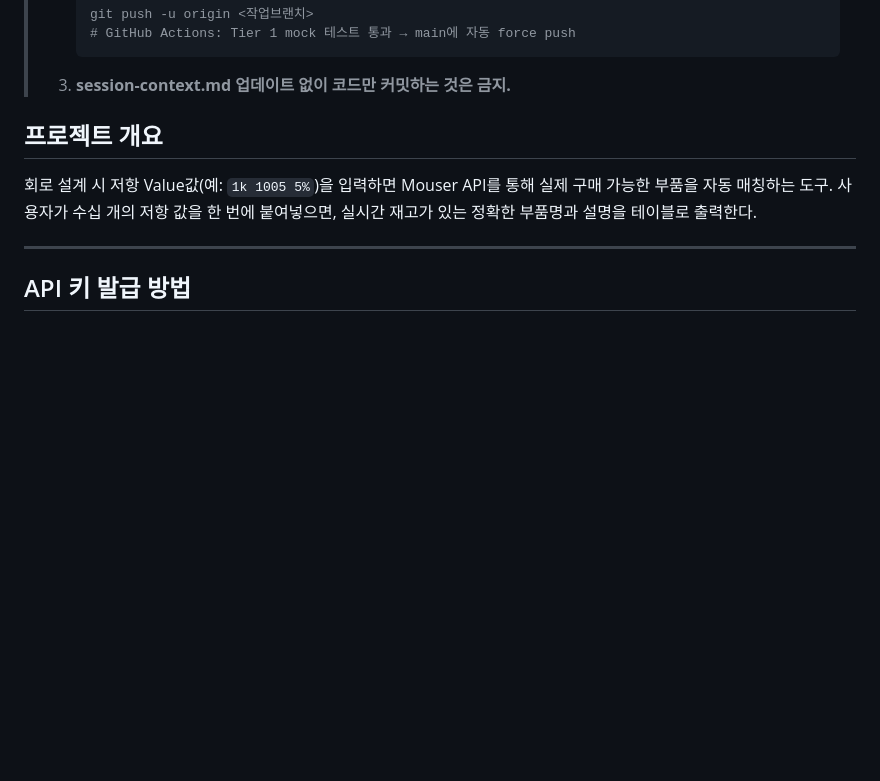
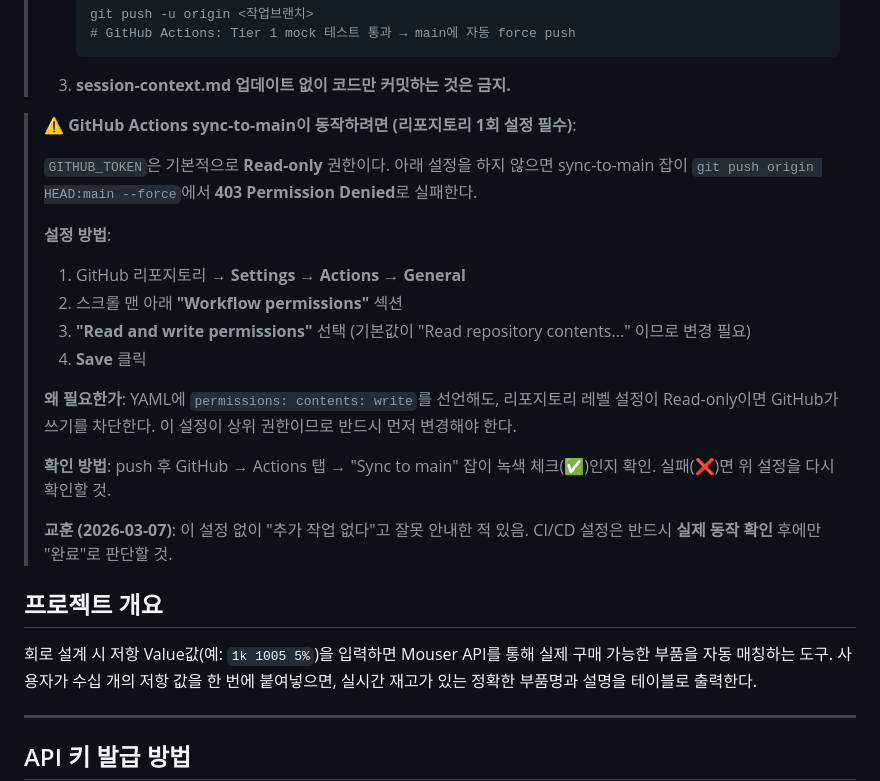
Before and after one commit to h0912w/Passive_component_matching, a Markdown page: CLAUDE.md, the part around the change. Rendered like a GitHub page; blank space fills up the shorter version.

Commit message:
sync-to-main 실패 원인 분석 + Workflow permissions 설정 필수 절차 문서화
[실패 원인]
- GITHUB_TOKEN 기본 권한이 Read-only (2023년 이후 GitHub 기본값)
- YAML에 permissions: contents: write 선언만으로는 부족
- 리포지토리 Settings → Actions → General → Workflow permissions에서
  "Read and write permissions"으로 변경해야 sync-to-main 잡이 동작함

[대책]
- CLAUDE.md: Workflow permissions 변경 필수 절차 추가
  (설정 방법, 왜 필요한가, 확인 방법, 교훈 포함)
- session-context.md: 실패 원인, 교훈, 대책 이력 추가
- 규칙: CI/CD 설정은 실제 Actions 탭에서 동작 확인 후에만 "완료" 판단

https://claude.ai/code/session_019xXQ2FjNmgC7YWCx6tWM3E

````diff
--- a/CLAUDE.md
+++ b/CLAUDE.md
@@ -19,6 +19,27 @@
 >    # GitHub Actions: Tier 1 mock 테스트 통과 → main에 자동 force push
 >    ```
 > 3. **session-context.md 업데이트 없이 코드만 커밋하는 것은 금지.**
+
+> **⚠️ GitHub Actions sync-to-main이 동작하려면 (리포지토리 1회 설정 필수)**:
+>
+> `GITHUB_TOKEN`은 기본적으로 **Read-only** 권한이다. 아래 설정을 하지 않으면
+> sync-to-main 잡이 `git push origin HEAD:main --force`에서 **403 Permission Denied**로 실패한다.
+>
+> **설정 방법**:
+> 1. GitHub 리포지토리 → **Settings** → **Actions** → **General**
+> 2. 스크롤 맨 아래 **"Workflow permissions"** 섹션
+> 3. **"Read and write permissions"** 선택 (기본값이 "Read repository contents..." 이므로 변경 필요)
+> 4. **Save** 클릭
+>
+> **왜 필요한가**: YAML에 `permissions: contents: write`를 선언해도,
+> 리포지토리 레벨 설정이 Read-only이면 GitHub가 쓰기를 차단한다.
+> 이 설정이 상위 권한이므로 반드시 먼저 변경해야 한다.
+>
+> **확인 방법**: push 후 GitHub → Actions 탭 → "Sync to main" 잡이 녹색 체크(✅)인지 확인.
+> 실패(❌)면 위 설정을 다시 확인할 것.
+>
+> **교훈 (2026-03-07)**: 이 설정 없이 "추가 작업 없다"고 잘못 안내한 적 있음.
+> CI/CD 설정은 반드시 **실제 동작 확인** 후에만 "완료"로 판단할 것.
 
 ## 프로젝트 개요
 회로 설계 시 저항 Value값(예: `1k 1005 5%`)을 입력하면 Mouser API를 통해 실제 구매 가능한 부품을 자동 매칭하는 도구.
````
Also changed, not shown: docs/session-context.md (+3 -0 lines).
